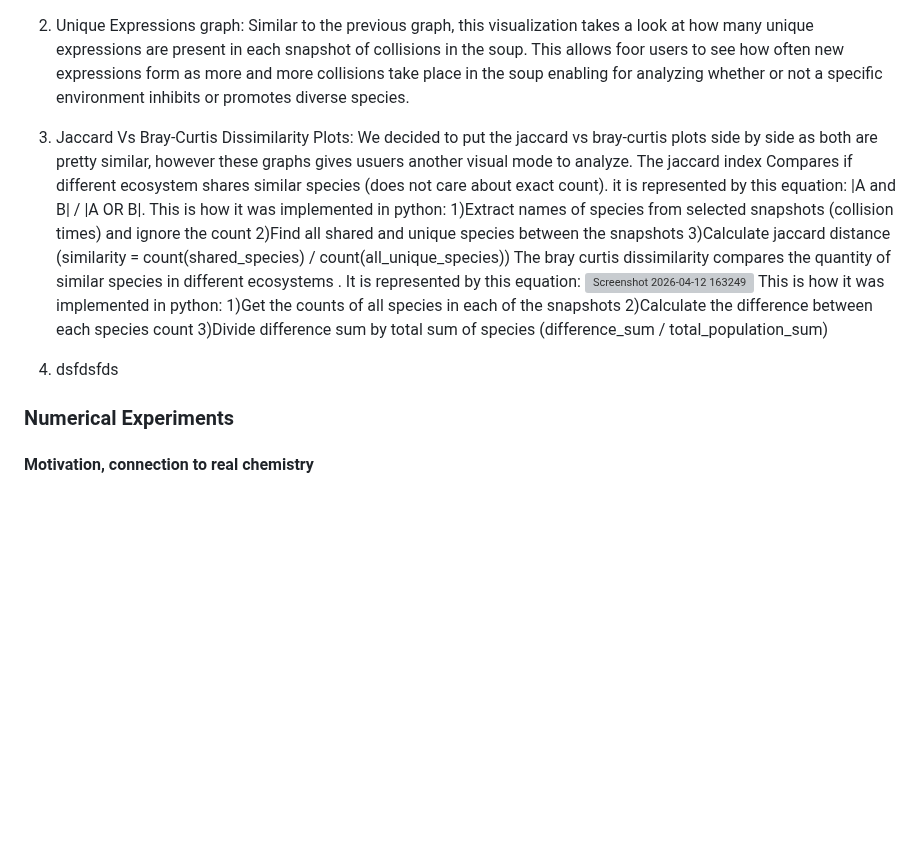
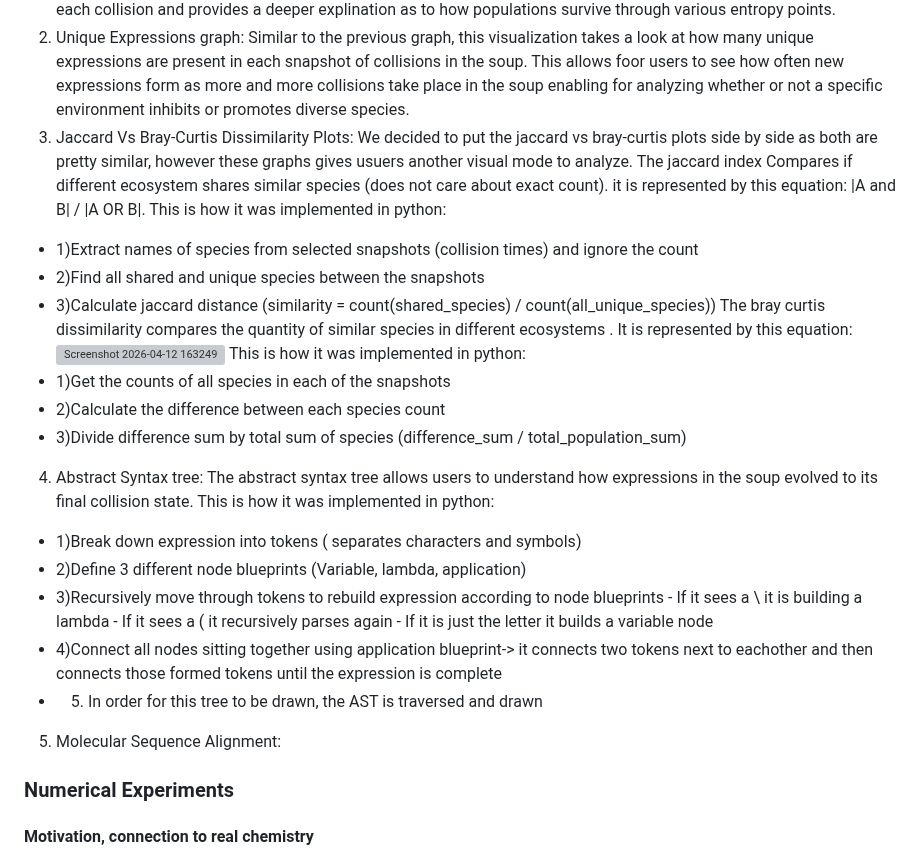
Before and after one commit to mathis-group/Alchemy-Dashboard, a Markdown page: 0-paper/paper_draft.md, the part around the change. Rendered like a GitHub page; blank space fills up the shorter version; grey boxes are pictures that could not be loaded.

```diff
--- a/0-paper/paper_draft.md
+++ b/0-paper/paper_draft.md
@@ -75,18 +75,29 @@ Several visualization tools have been created to enable users to analyze their f
 2) Unique Expressions graph: Similar to the previous graph, this visualization takes a look at how many unique expressions are present in each snapshot of collisions in the soup. This allows foor users to see how often new expressions form as more and more collisions take place in the soup enabling for analyzing whether or not a specific environment inhibits or promotes diverse species.
 3) Jaccard Vs Bray-Curtis Dissimilarity Plots: We decided to put the jaccard vs bray-curtis plots side by side as both are pretty similar, however these graphs gives usuers another visual mode to analyze. The jaccard index Compares if different ecosystem shares similar species (does not care about exact count). it is represented by this equation: |A and B| / |A OR B|.
 This is how it was implemented in python:
-1)Extract names of species from selected snapshots (collision times) and ignore the count
-2)Find all shared and unique species between the snapshots
-3)Calculate jaccard distance (similarity = count(shared_species) / count(all_unique_species))
+- 1)Extract names of species from selected snapshots (collision times) and ignore the count
+- 2)Find all shared and unique species between the snapshots
+- 3)Calculate jaccard distance (similarity = count(shared_species) / count(all_unique_species))
 The bray curtis dissimilarity compares the quantity of similar species in different ecosystems . It is represented by this equation: <img width="147" height="58" alt="Screenshot 2026-04-12 163249" src="https://github.com/user-attachments/assets/7929600d-46d7-400d-82f0-e7ae2e6a1aa3" />
 This is how it was implemented in python:
-1)Get the counts of all species in each of the snapshots
-2)Calculate the difference between each species count
-3)Divide difference sum by total sum of species (difference_sum / total_population_sum)
+- 1)Get the counts of all species in each of the snapshots
+- 2)Calculate the difference between each species count
+- 3)Divide difference sum by total sum of species (difference_sum / total_population_sum)
+
+ 4) Abstract Syntax tree: The abstract syntax tree allows users to understand how expressions in the soup evolved to its final collision state.
+This is how it was implemented in python:
+- 1)Break down expression into tokens ( separates characters and symbols)
+- 2)Define 3 different node blueprints (Variable, lambda, application)
+- 3)Recursively move through tokens to rebuild expression according to node blueprints
+        - If it sees a \ it is building a lambda
+        - If it sees a ( it recursively parses again
+        - If it is just the letter it builds a variable node
+- 4)Connect all nodes sitting together using application blueprint-> it connects two tokens next to eachother and then connects those formed tokens until the expression is complete
+- 5) In order for this tree to be drawn, the AST is traversed and drawn
+
+5) Molecular Sequence Alignment:
 
 
-
-5) dsfdsfds
 
 
 
```
